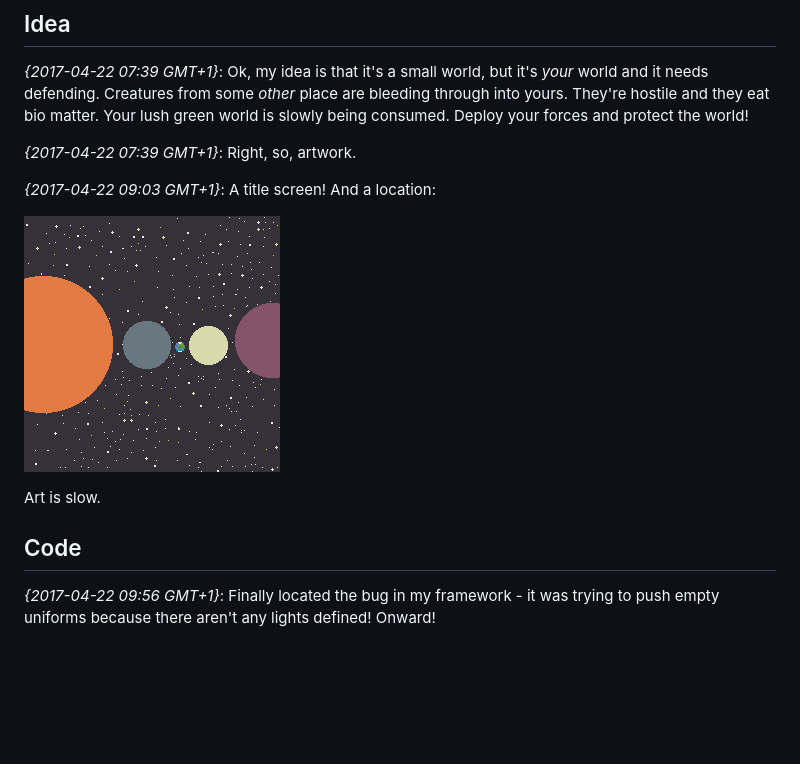
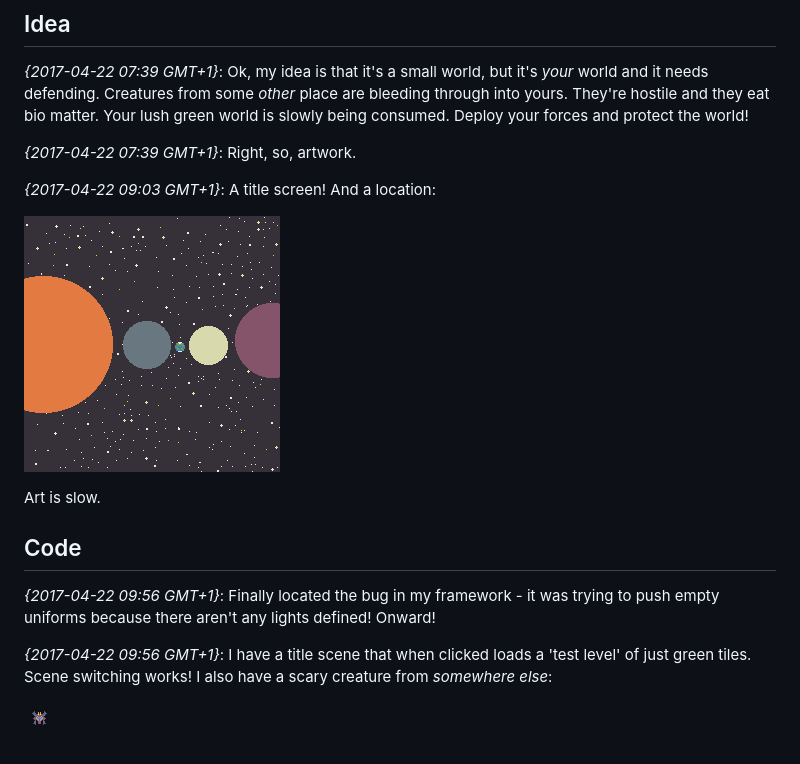
Before and after one commit to MalphasWats/Ludum-Dare-38, a Markdown page: README.md, the part around the change. Rendered like a GitHub page; pictures changed too: images/creature.png (added); blank space fills up the shorter version.

Commit message:
tidy and implemented scene switching

```diff
--- a/README.md
+++ b/README.md
@@ -19,10 +19,14 @@ My Entry to LD38 - "Small World" - Dev Log
 
 *{2017-04-22 09:03 GMT+1}*: A title screen! And a location:
 
-![Title Screen](title.gif)
+![Title Screen](images/title.gif)
 
 Art is slow.
 
 ## Code
 
 *{2017-04-22 09:56 GMT+1}*: Finally located the bug in my framework - it was trying to push empty uniforms because there aren't any lights defined! Onward!
+
+*{2017-04-22 09:56 GMT+1}*: I have a title scene that when clicked loads a 'test level' of just green tiles. Scene switching works! I also have a scary creature from *somewhere else*:
+
+![Creature](images/creature.png)
```
Also changed, not shown: images/title.gif (renamed from title.gif), sprite_sheets/tiles.png (added), sprite_sheets/title.png (renamed from title.png), 8 other files.
